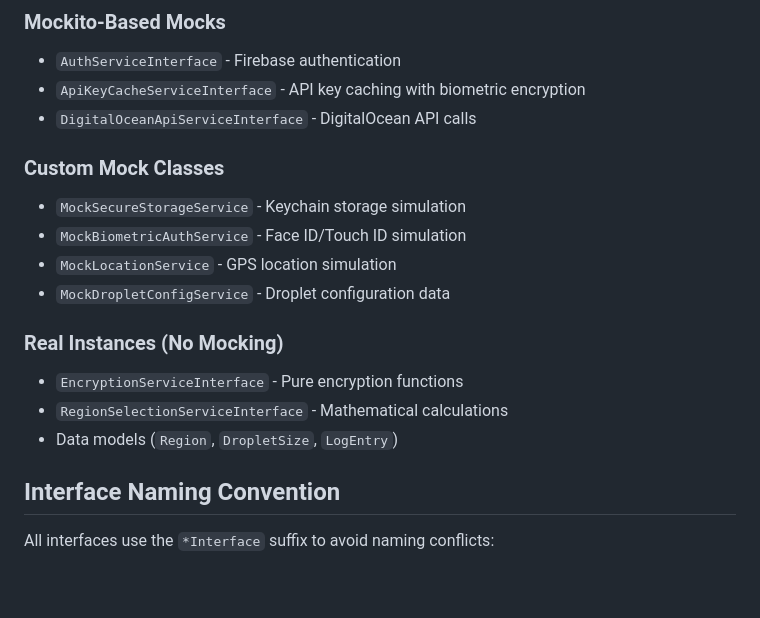
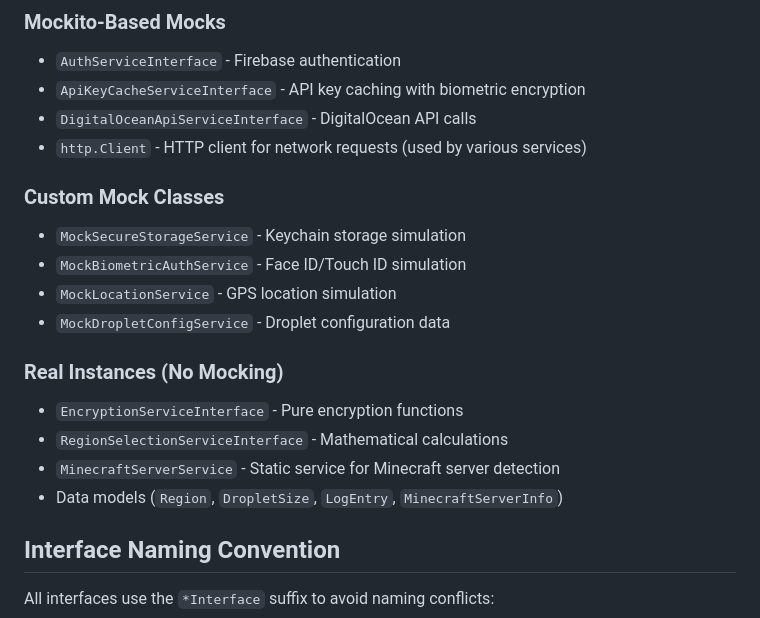
Before and after one commit to Screendead/minecraft-server-admin, a Markdown page: minecraft_server_automation/TESTING_MOCKING_GUIDE.md, the part around the change printed below. Drawn GitHub-style; blank space fills up the shorter version.

```diff
--- a/minecraft_server_automation/TESTING_MOCKING_GUIDE.md
+++ b/minecraft_server_automation/TESTING_MOCKING_GUIDE.md
@@ -41,6 +41,7 @@ ServiceLocator().clear();
 - `AuthServiceInterface` - Firebase authentication
 - `ApiKeyCacheServiceInterface` - API key caching with biometric encryption
 - `DigitalOceanApiServiceInterface` - DigitalOcean API calls
+- `http.Client` - HTTP client for network requests (used by various services)
 
 ### Custom Mock Classes
 - `MockSecureStorageService` - Keychain storage simulation
@@ -51,7 +52,8 @@ ServiceLocator().clear();
 ### Real Instances (No Mocking)
 - `EncryptionServiceInterface` - Pure encryption functions
 - `RegionSelectionServiceInterface` - Mathematical calculations
-- Data models (`Region`, `DropletSize`, `LogEntry`)
+- `MinecraftServerService` - Static service for Minecraft server detection
+- Data models (`Region`, `DropletSize`, `LogEntry`, `MinecraftServerInfo`)
 
 ## Interface Naming Convention
 
```
Also changed, not shown: other parts of minecraft_server_automation/TESTING_MOCKING_GUIDE.md (+76 -0 lines).
